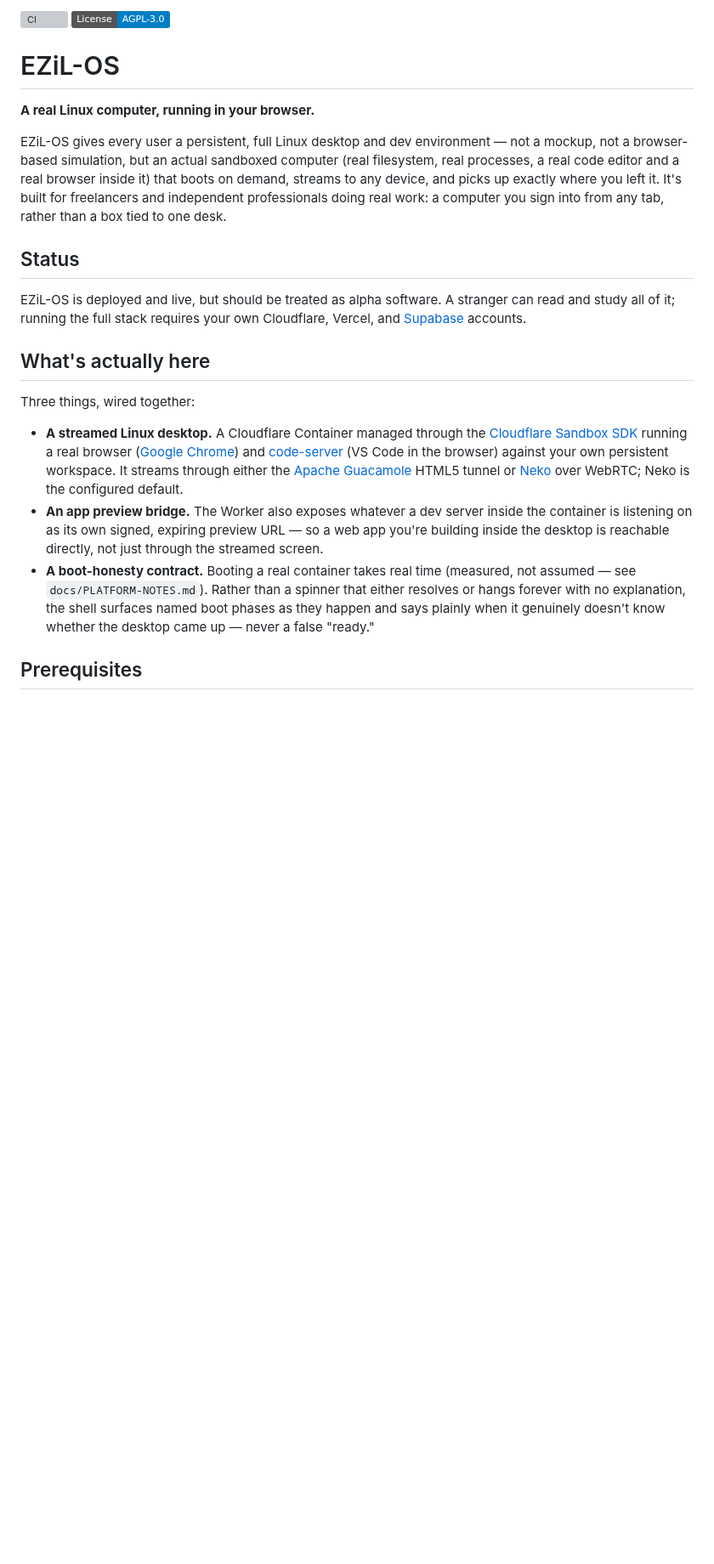
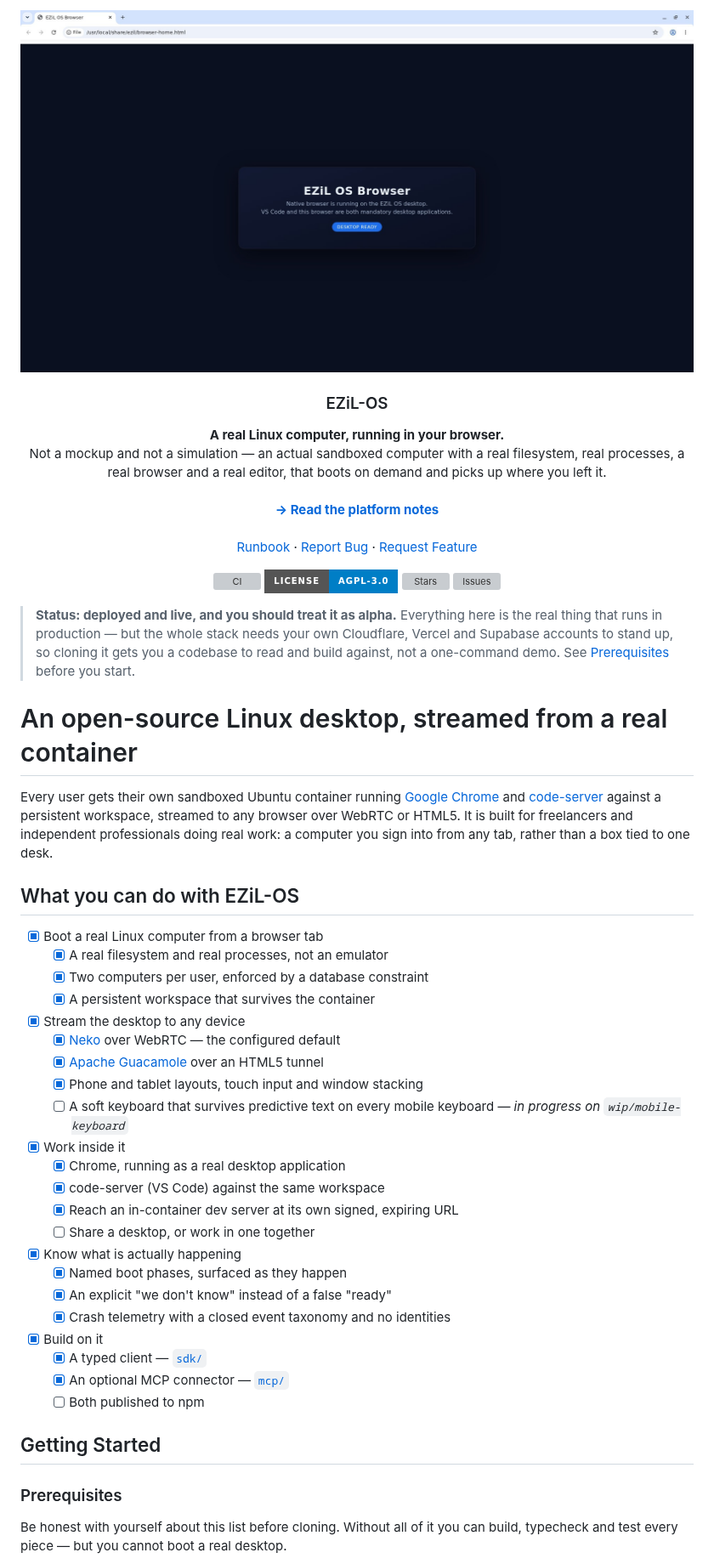
Before and after one commit to EZiLHQ/ezil-os, a Markdown page: README.md, the part around one of its changes. Shown at 85% size. GitHub-like rendering; pictures changed too: docs/assets/hero.jpg (added); badges without logos; blank space fills up the shorter version; grey boxes are pictures that could not be loaded.

```diff
--- a/README.md
+++ b/README.md
@@ -1,46 +1,76 @@
-[![CI](https://github.com/EZiLHQ/ezil-os/actions/workflows/ci.yml/badge.svg)](https://github.com/EZiLHQ/ezil-os/actions/workflows/ci.yml) [![License: AGPL-3.0](https://img.shields.io/badge/License-AGPL--3.0-blue.svg)](./LICENSE)
+<div align="center">
+<img width="800" alt="EZiL-OS — a real Linux desktop streamed into the browser" src="docs/assets/hero.jpg">
+<h3 align="center">EZiL-OS</h3>
+  <p align="center">
+    <strong>A real Linux computer, running in your browser.</strong>
+    <br />
+    Not a mockup and not a simulation — an actual sandboxed computer with a real
+    filesystem, real processes, a real browser and a real editor, that boots on
+    demand and picks up where you left it.
+    <br />
+    <br />
+    <a href="docs/PLATFORM-NOTES.md"><strong>→ Read the platform notes</strong></a>
+    <br />
+    <br />
+    <a href="docs/RUNBOOK.md">Runbook</a>
+    ·
+    <a href="https://github.com/EZiLHQ/ezil-os/issues/new?labels=bug&template=bug_report.yml">Report Bug</a>
+    ·
+    <a href="https://github.com/EZiLHQ/ezil-os/issues/new?labels=enhancement&template=feature_request.yml">Request Feature</a>
+  </p>
 
-# EZiL-OS
+[![CI][ci-shield]][ci-url]
+[![License: AGPL-3.0][license-shield]][license-url]
+[![Stars][stars-shield]][stars-url]
+[![Issues][issues-shield]][issues-url]
 
-**A real Linux computer, running in your browser.**
+</div>
 
-<!-- SCREENSHOT: docs/assets/desktop.png -->
+> **Status: deployed and live, and you should treat it as alpha.** Everything
+> here is the real thing that runs in production — but the whole stack needs
+> your own Cloudflare, Vercel and Supabase accounts to stand up, so cloning it
+> gets you a codebase to read and build against, not a one-command demo. See
+> [Prerequisites](#prerequisites) before you start.
 
-EZiL-OS gives every user a persistent, full Linux desktop and dev environment —
-not a mockup, not a browser-based simulation, but an actual sandboxed computer
-(real filesystem, real processes, a real code editor and a real browser inside
-it) that boots on demand, streams to any device, and picks up exactly where
-you left it. It's built for freelancers and independent professionals doing
-real work: a computer you sign into from any tab, rather than a box tied to
-one desk.
+# An open-source Linux desktop, streamed from a real container
 
-## Status
+Every user gets their own sandboxed Ubuntu container running
+[Google Chrome](ATTRIBUTIONS.md) and
+[code-server](https://github.com/coder/code-server) against a persistent
+workspace, streamed to any browser over WebRTC or HTML5. It is built for
+freelancers and independent professionals doing real work: a computer you sign
+into from any tab, rather than a box tied to one desk.
 
-EZiL-OS is deployed and live, but should be treated as alpha software. A
-stranger can read and study all of it; running the full stack requires your own
-Cloudflare, Vercel, and [Supabase](https://supabase.com/) accounts.
+## What you can do with EZiL-OS
 
-## What's actually here
+- [x] Boot a real Linux computer from a browser tab
+  - [x] A real filesystem and real processes, not an emulator
+  - [x] Two computers per user, enforced by a database constraint
+  - [x] A persistent workspace that survives the container
+- [x] Stream the desktop to any device
+  - [x] [Neko](https://github.com/m1k1o/neko) over WebRTC — the configured default
+  - [x] [Apache Guacamole](https://guacamole.apache.org/) over an HTML5 tunnel
+  - [x] Phone and tablet layouts, touch input and window stacking
+  - [ ] A soft keyboard that survives predictive text on every mobile keyboard
+        — _in progress on `wip/mobile-keyboard`_
+- [x] Work inside it
+  - [x] Chrome, running as a real desktop application
+  - [x] code-server (VS Code) against the same workspace
+  - [x] Reach an in-container dev server at its own signed, expiring URL
+  - [ ] Share a desktop, or work in one together
+- [x] Know what is actually happening
+  - [x] Named boot phases, surfaced as they happen
+  - [x] An explicit "we don't know" instead of a false "ready"
+  - [x] Crash telemetry with a closed event taxonomy and no identities
+- [x] Build on it
+  - [x] A typed client — [`sdk/`](sdk/README.md)
+  - [x] An optional MCP connector — [`mcp/`](mcp/README.md)
+  - [ ] Both published to npm
 
-Three things, wired together:
+## Getting Started
 
-- **A streamed Linux desktop.** A Cloudflare Container managed through the
-  [Cloudflare Sandbox SDK](https://developers.cloudflare.com/cloudflare-for-platforms/cloudflare-sandbox/) running
-  a real browser ([Google Chrome](./ATTRIBUTIONS.md)) and
-  [code-server](https://github.com/coder/code-server) (VS Code in the browser)
-  against your own persistent workspace. It streams through either the
-  [Apache Guacamole](https://guacamole.apache.org/) HTML5 tunnel or
-  [Neko](https://github.com/m1k1o/neko) over WebRTC; Neko is the configured
-  default.
-- **An app preview bridge.** The Worker also exposes whatever a dev server
-  inside the container is listening on as its own signed, expiring preview
-  URL — so a web app you're building inside the desktop is reachable directly,
-  not just through the streamed screen.
-- **A boot-honesty contract.** Booting a real container takes real time
-  (measured, not assumed — see `docs/PLATFORM-NOTES.md`). Rather than a spinner
-  that either resolves or hangs forever with no explanation, the shell surfaces
-  named boot phases as they happen and says plainly when it genuinely doesn't
-  know whether the desktop came up — never a false "ready."
+### Prerequisites
 
-## Prerequisites
+Be honest with yourself about this list before cloning. Without all of it you
+can build, typecheck and test every piece — but you cannot boot a real desktop.
 
```
Also changed, not shown: other parts of README.md (+193 -154 lines).
